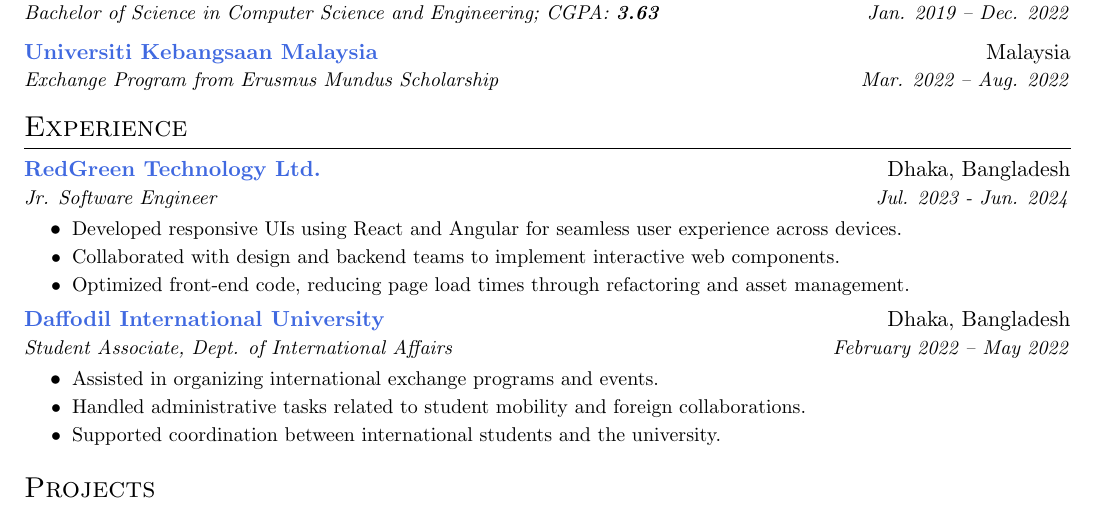
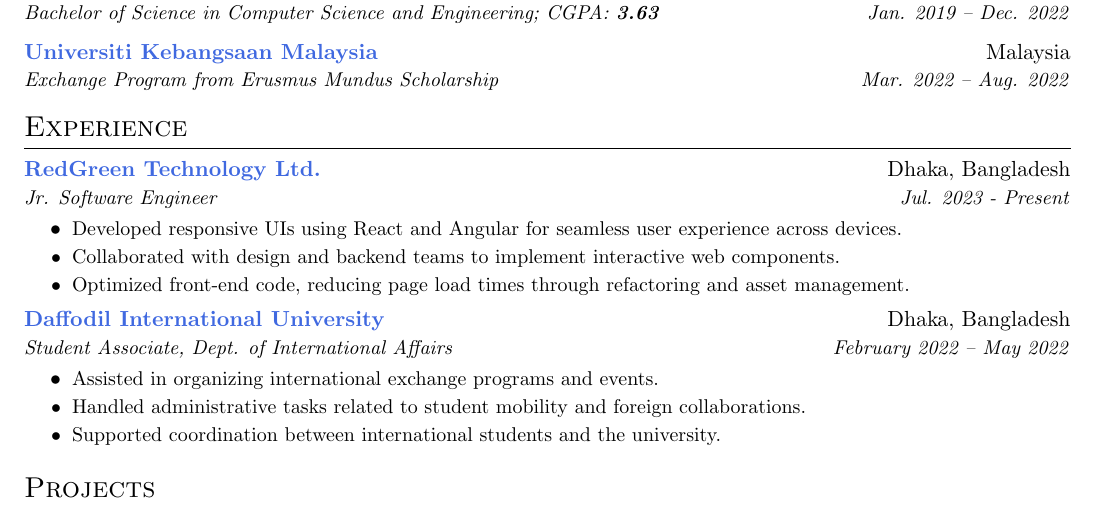
Before and after one commit to farzanaYesminn/resume, a LaTeX CV (Resume-Farzana-Yesmin.tex): part of the page, cut so that both start at the same text. Compiled offline with pdfLaTeX.

Commit message:
Update Resume-Farzana-Yesmin.tex

```diff
--- a/Resume-Farzana-Yesmin.tex
+++ b/Resume-Farzana-Yesmin.tex
@@ -81,7 +81,7 @@
 \resumeSubHeadingListStart
 \resumeSubheading
 {RedGreen Technology Ltd.}{Dhaka, Bangladesh}
-{Jr. Software Engineer}{https://www.google.com/}{Jul. 2023 - Jun. 2024}
+{Jr. Software Engineer}{https://www.google.com/}{Jul. 2023 - Present}
 \resumeItemListStart
 \resumeItem{Developed responsive UIs using React and Angular for seamless user experience across devices.}
 \resumeItem{Collaborated with design and backend teams to implement interactive web components.}
```
